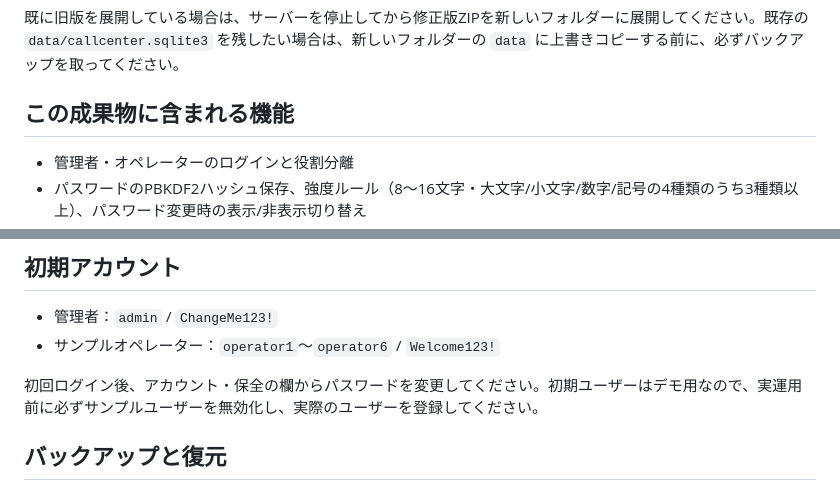
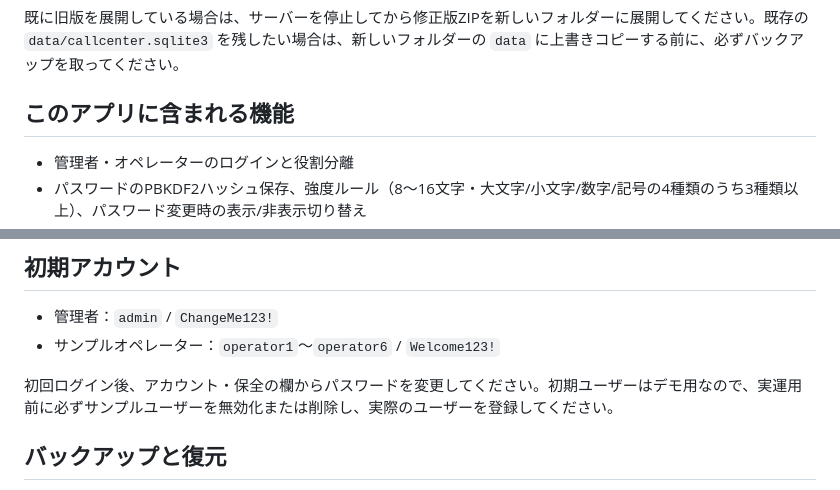
Before and after one commit to takemalgolden/callcenter_testapp, a Markdown page: README.md, 2 parts joined by grey strips. Drawn GitHub-style.

Commit message:
Update README.md
Updated feature list and instructions for user management and password changes.

```diff
--- a/README.md
+++ b/README.md
@@ -8,7 +8,7 @@
 
 既に旧版を展開している場合は、サーバーを停止してから修正版ZIPを新しいフォルダーに展開してください。既存の `data/callcenter.sqlite3` を残したい場合は、新しいフォルダーの `data` に上書きコピーする前に、必ずバックアップを取ってください。
 
-## この成果物に含まれる機能
+## このアプリに含まれる機能
 
 - 管理者・オペレーターのログインと役割分離
 - パスワードのPBKDF2ハッシュ保存、強度ルール（8〜16文字・大文字/小文字/数字/記号の4種類のうち3種類以上）、パスワード変更時の表示/非表示切り替え
@@ -59,7 +59,7 @@ EXE版のデータ保存先は `%LOCALAPPDATA%\CallCenterLocal\data` です。
 - 管理者：`admin` / `ChangeMe123!`
 - サンプルオペレーター：`operator1`〜`operator6` / `Welcome123!`
 
-初回ログイン後、アカウント・保全の欄からパスワードを変更してください。初期ユーザーはデモ用なので、実運用前に必ずサンプルユーザーを無効化し、実際のユーザーを登録してください。
+初回ログイン後、アカウント・保全の欄からパスワードを変更してください。初期ユーザーはデモ用なので、実運用前に必ずサンプルユーザーを無効化または削除し、実際のユーザーを登録してください。
 
 ## バックアップと復元
 
```
